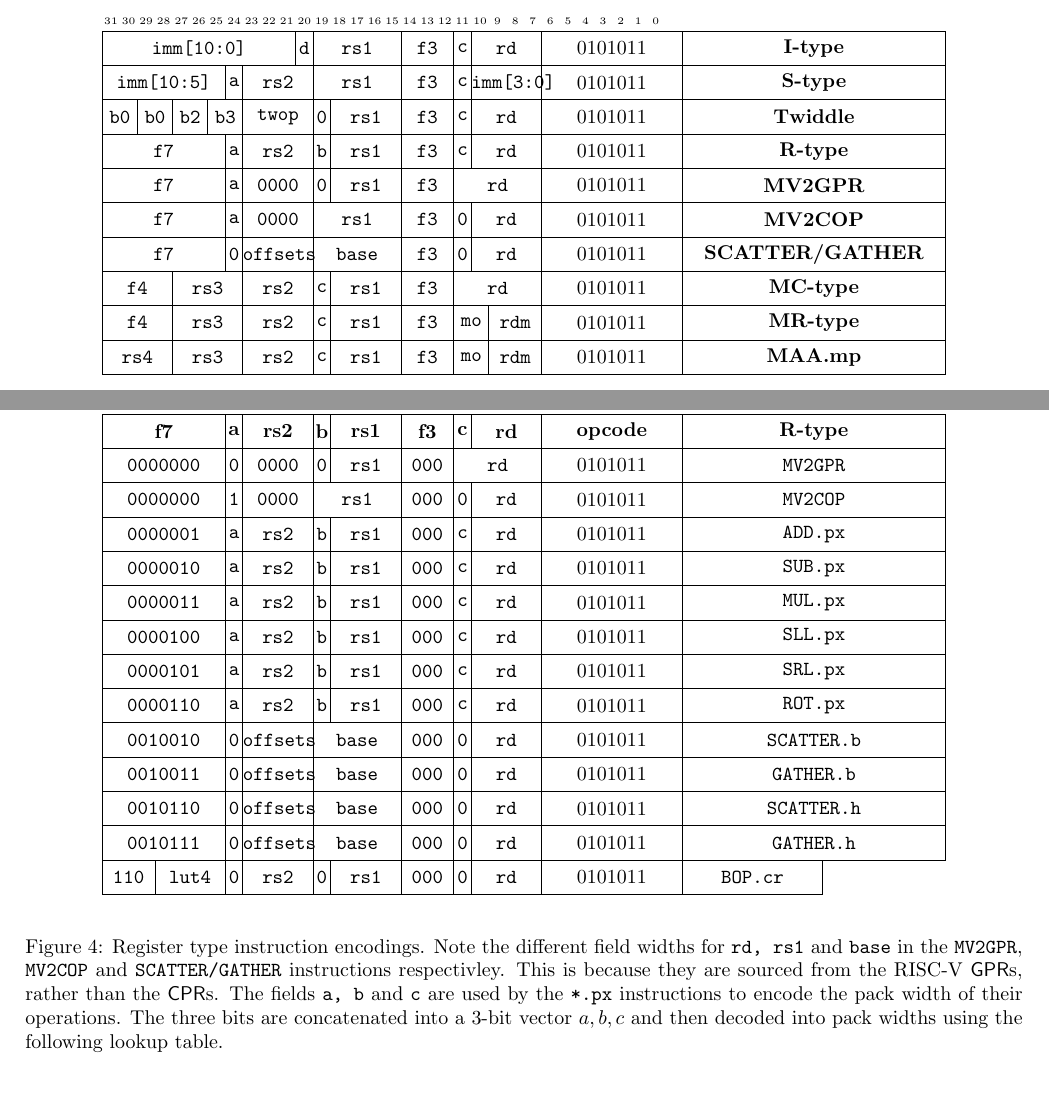
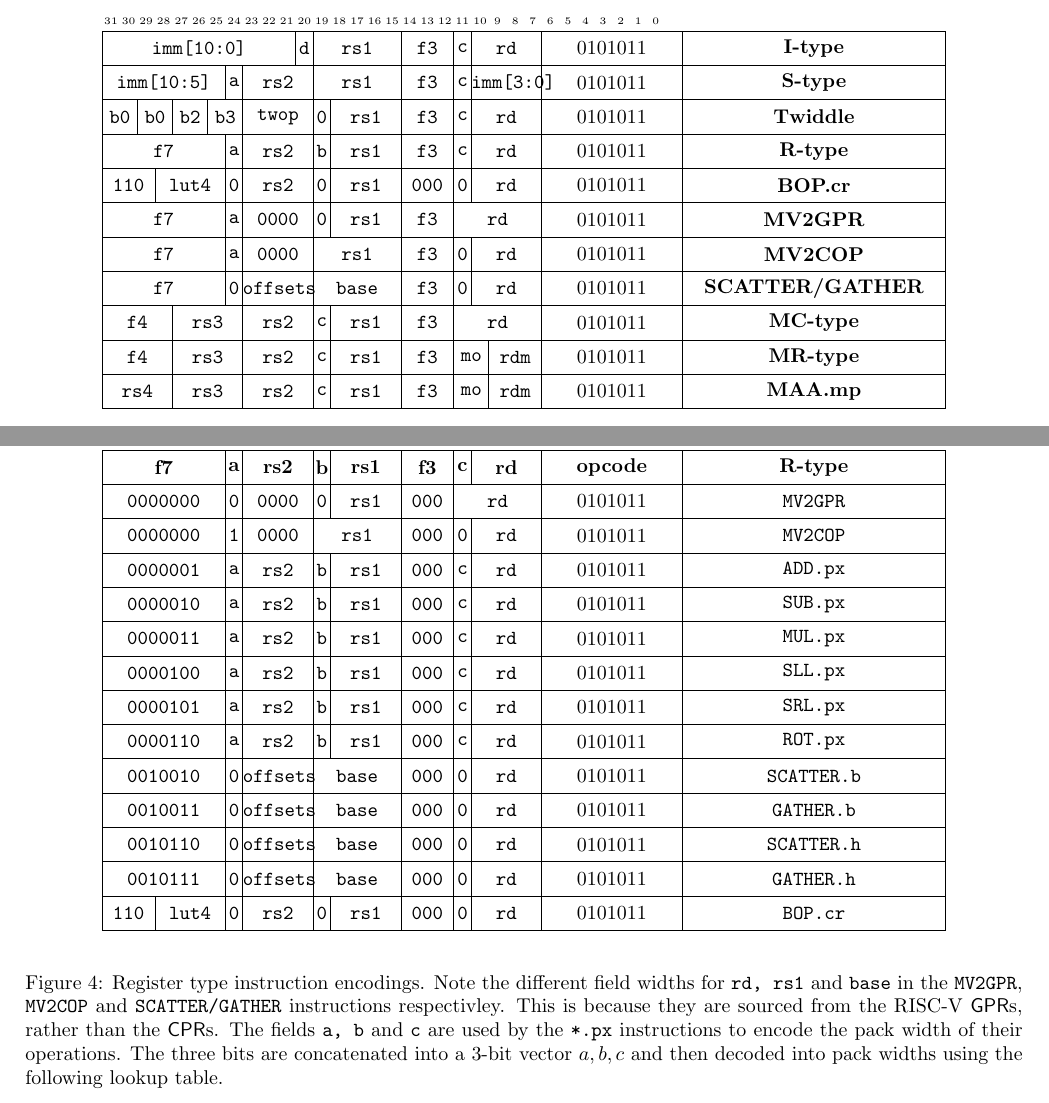
Before and after one commit to scarv/xcrypto, a LaTeX document (docs/crypto-ise.tex, which reads docs/crypto-ise.specification.tex): two parts of pages 12 and 13 of 15, joined at a grey line, cut so that both start at the same text. Compiled offline with pdfLaTeX.

Commit message:
Add BOP.cr to the instruction encoding listing
 On branch spec/draft-3
 Changes to be committed:
	modified:   docs/crypto-ise.specification.tex

```diff
--- a/docs/crypto-ise.specification.tex
+++ b/docs/crypto-ise.specification.tex
@@ -784,6 +784,7 @@ is used for the multi-precision arithmetic instructions.
 & \BB{4}{rd   }
 & \BB{8}{\encopcode}
 & \BH{15}{R-type} \\
+\BB{3}{110}& \BB{4}{lut4}& \BB{1}{0}& \BB{4}{ rs2 }& \BB{1}{0}& \BB{4}{rs1}& \BB{3}{000}& \BB{1}{0}& \BB{4}{rd}& \BB{8}{\encopcode}& \BH{15}{BOP.cr } \\
 
 \BB{7}{  f7   }& \BB{1}{a}& \BB{4}{ 0000}& \BB{1}{0}& \BB{4}{rs1}& \BB{3}{ f3}&          & \BB{5}{rd}& \BB{8}{\encopcode}& \BH{15}{MV2GPR } \\
 \BB{7}{  f7   }& \BB{1}{a}& \BB{4}{ 0000}&            \BB{5}{rs1}& \BB{3}{ f3}& \BB{1}{0}& \BB{4}{rd}& \BB{8}{\encopcode}& \BH{15}{MV2COP } \\
@@ -857,7 +858,7 @@ zero.}
 \BB{7}{0010011}& \BB{1}{0}& \BB{4}{offsets}&          \BB{5}{base}& \BB{3}{000}& \BB{1}{0}& \BB{4}{rd}& \BB{8}{\encopcode}& \BB{15}{GATHER.b } \\
 \BB{7}{0010110}& \BB{1}{0}& \BB{4}{offsets}&          \BB{5}{base}& \BB{3}{000}& \BB{1}{0}& \BB{4}{rd}& \BB{8}{\encopcode}& \BB{15}{SCATTER.h} \\
 \BB{7}{0010111}& \BB{1}{0}& \BB{4}{offsets}&          \BB{5}{base}& \BB{3}{000}& \BB{1}{0}& \BB{4}{rd}& \BB{8}{\encopcode}& \BB{15}{GATHER.h } \\
-\BB{3}{110}& \BB{4}{lut4}& \BB{1}{0}& \BB{4}{ rs2 }& \BB{1}{0}& \BB{4}{rs1}& \BB{3}{000}& \BB{1}{0}& \BB{4}{rd}& \BB{8}{\encopcode}& \BB{8}{BOP.cr } \\
+\BB{3}{110}& \BB{4}{lut4}& \BB{1}{0}& \BB{4}{ rs2 }& \BB{1}{0}& \BB{4}{rs1}& \BB{3}{000}& \BB{1}{0}& \BB{4}{rd}& \BB{8}{\encopcode}& \BB{15}{BOP.cr } \\
 \end{bytefield}
 \captionsetup{singlelinecheck=off}
 \caption[x]{Register type instruction encodings. Note the different field widths
```
